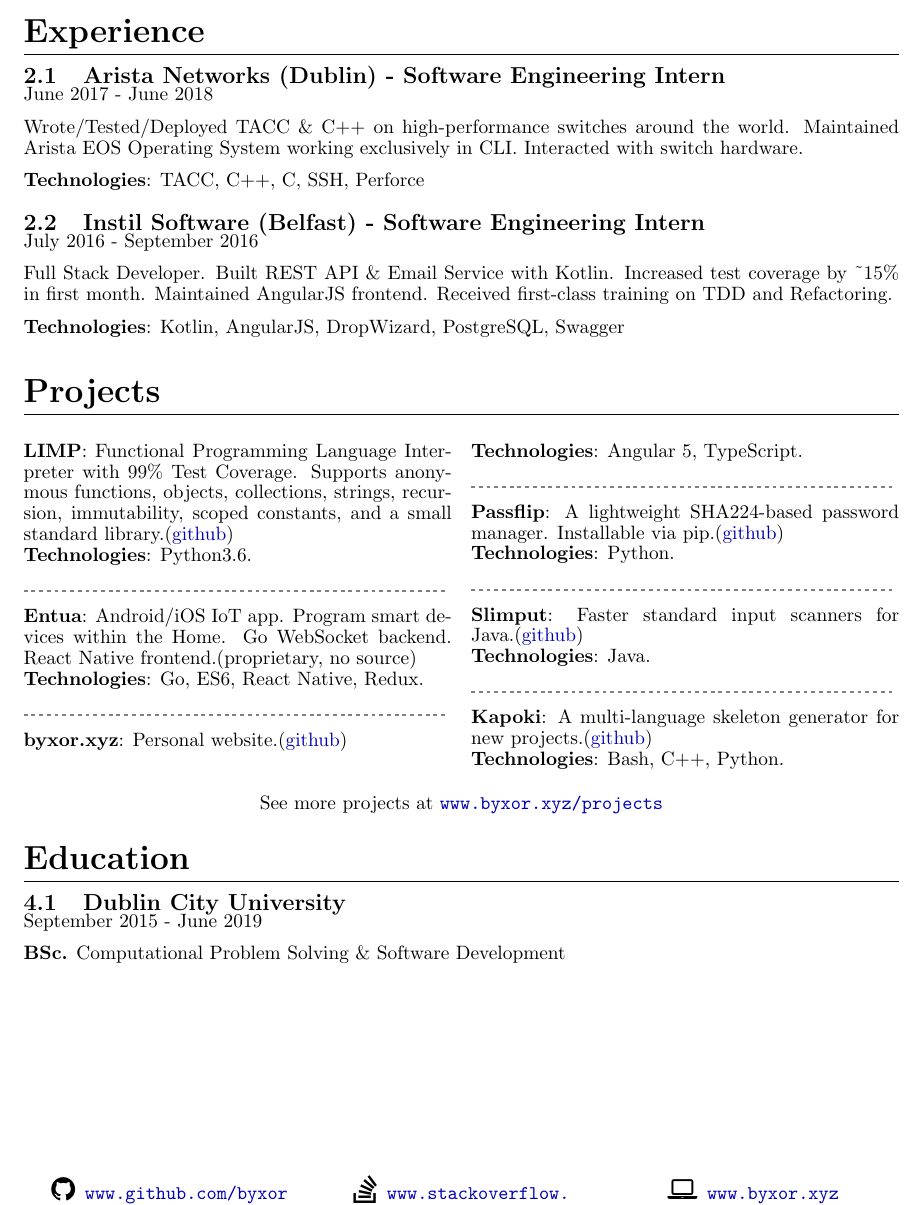
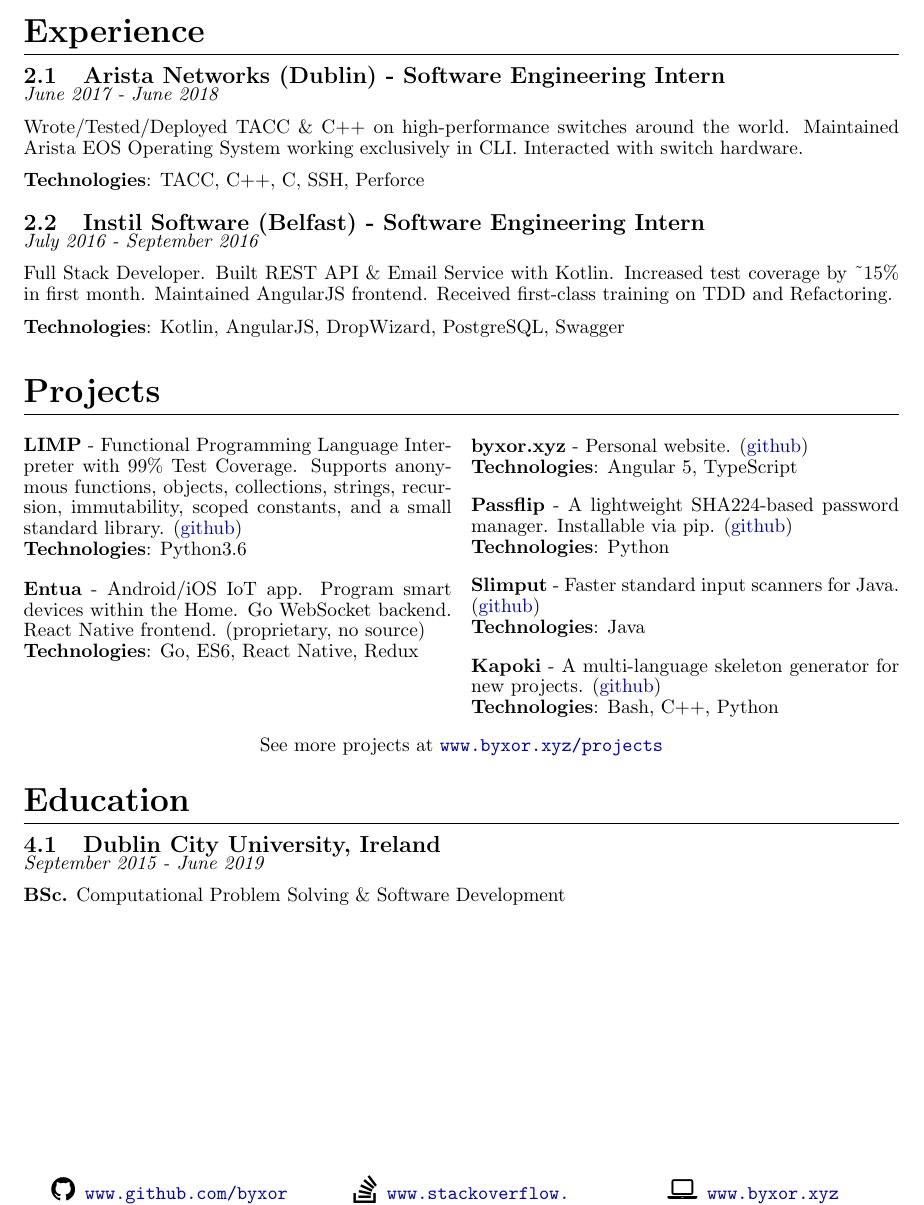
Before and after one commit to byxor/cv, a LaTeX CV (cv.tex): part of the page, cut so that both start at the same text. Compiled offline with pdfLaTeX.

Commit message:
Improve formatting

```diff
--- a/cv.tex
+++ b/cv.tex
@@ -54,14 +54,14 @@
 \end{tabularx}
 \section{Experience}
 \subsection{Arista Networks (Dublin) - Software Engineering Intern}
-June 2017 - June 2018
+\textit{June 2017 - June 2018}
 
 Wrote/Tested/Deployed TACC \& C++ on high-performance switches around the world. Maintained Arista EOS Operating System working exclusively in CLI. Interacted with switch hardware.
 
 \textbf{Technologies}: TACC, C++, C, SSH, Perforce
 \vspace{0.5em}
 \subsection{Instil Software (Belfast) - Software Engineering Intern}
-July 2016 - September 2016
+\textit{July 2016 - September 2016}
 
 Full Stack Developer. Built REST API \& Email Service with Kotlin. Increased test coverage by \textasciitilde{}15\% in first month. Maintained AngularJS frontend. Received first-class training on TDD and Refactoring.
 
@@ -69,19 +69,25 @@
 \vspace{0.5em}
 \section{Projects}
 \begin{multicols}{2}
-\textbf{LIMP}: Functional Programming Language Interpreter with 99\% Test Coverage. Supports anonymous functions, objects, collections, strings, recursion, immutability, scoped constants, and a small standard library.(\href{http://www.github.com/byxor/limp}{github})\\\textbf{Technologies}: Python3.6.\vspace{0.5em}\\\yourlight{\hdashrule{\linewidth}{1pt}{2pt}}\vspace{0.5em}\\\textbf{Entua}: Android/iOS IoT app. Program smart devices within the Home. Go WebSocket backend. React Native frontend.(proprietary, no source)\\\textbf{Technologies}: Go, ES6, React Native, Redux.\vspace{0.5em}\\\yourlight{\hdashrule{\linewidth}{1pt}{2pt}}\vspace{0.5em}\\\textbf{byxor.xyz}: Personal website.(\href{http://www.github.com/byxor/website}{github})\\\textbf{Technologies}: Angular 5, TypeScript.\vspace{0.5em}\\\yourlight{\hdashrule{\linewidth}{1pt}{2pt}}\vspace{0.5em}\\\textbf{Passflip}: A lightweight SHA224-based password manager. Installable via pip.(\href{http://www.github.com/byxor/passflip}{github})\\\textbf{Technologies}: Python.\vspace{0.5em}\\\yourlight{\hdashrule{\linewidth}{1pt}{2pt}}\vspace{0.5em}\\\textbf{Slimput}: Faster standard input scanners for Java.(\href{http://www.github.com/byxor/slimput}{github})\\\textbf{Technologies}: Java.\vspace{0.5em}\\\yourlight{\hdashrule{\linewidth}{1pt}{2pt}}\vspace{0.5em}\\\textbf{Kapoki}: A multi-language skeleton generator for new projects.(\href{http://www.github.com/byxor/kapoki}{github})\\\textbf{Technologies}: Bash, C++, Python.
+\parbox{\linewidth}{\textbf{LIMP} - Functional Programming Language Interpreter with 99\% Test Coverage. Supports anonymous functions, objects, collections, strings, recursion, immutability, scoped constants, and a small standard library. (\href{http://www.github.com/byxor/limp}{github})\\
+\textbf{Technologies}: Python3.6}\vspace{1em}\\\parbox{\linewidth}{\textbf{Entua} - Android/iOS IoT app. Program smart devices within the Home. Go WebSocket backend. React Native frontend. (proprietary, no source)\\
+\textbf{Technologies}: Go, ES6, React Native, Redux}\vspace{1em}\\\parbox{\linewidth}{\textbf{byxor.xyz} - Personal website. (\href{http://www.github.com/byxor/website}{github})\\
+\textbf{Technologies}: Angular 5, TypeScript}\vspace{1em}\\\parbox{\linewidth}{\textbf{Passflip} - A lightweight SHA224-based password manager. Installable via pip. (\href{http://www.github.com/byxor/passflip}{github})\\
+\textbf{Technologies}: Python}\vspace{1em}\\\parbox{\linewidth}{\textbf{Slimput} - Faster standard input scanners for Java. (\href{http://www.github.com/byxor/slimput}{github})\\
+\textbf{Technologies}: Java}\vspace{1em}\\\parbox{\linewidth}{\textbf{Kapoki} - A multi-language skeleton generator for new projects. (\href{http://www.github.com/byxor/kapoki}{github})\\
+\textbf{Technologies}: Bash, C++, Python}
 \end{multicols}
 \begin{center}
  See more projects at \url{www.byxor.xyz/projects}
 \end{center}
 \section{Education}
-\subsection{Dublin City University}
-September 2015 - June 2019
+\subsection{Dublin City University, Ireland}
+\textit{September 2015 - June 2019}
 
 \textbf{BSc.} Computational Problem Solving \& Software Development\\
 \yourfooter{
 \vspace{1em}
-\begin{tabularx}{\textwidth}{*3{>{\Centering}X}}
+\begin{tabularx}{\linewidth}{*3{>{\Centering}X}}
 \yoursocial{\faGithub}{www.github.com/byxor} & \yoursocial{\faStackOverflow}{www.stackoverflow.com/users/5601284} & \yoursocial{\faLaptop}{www.byxor.xyz}\\
 \end{tabularx}
 
```
Also changed, not shown: cv.pdf, 2 other files.
